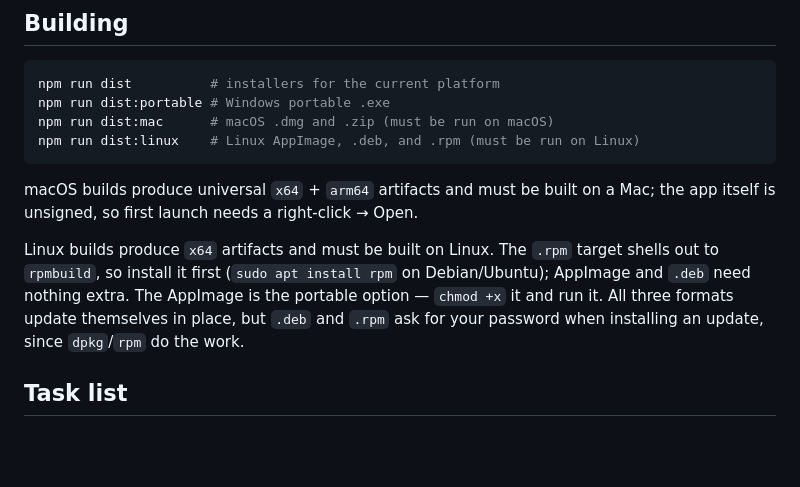
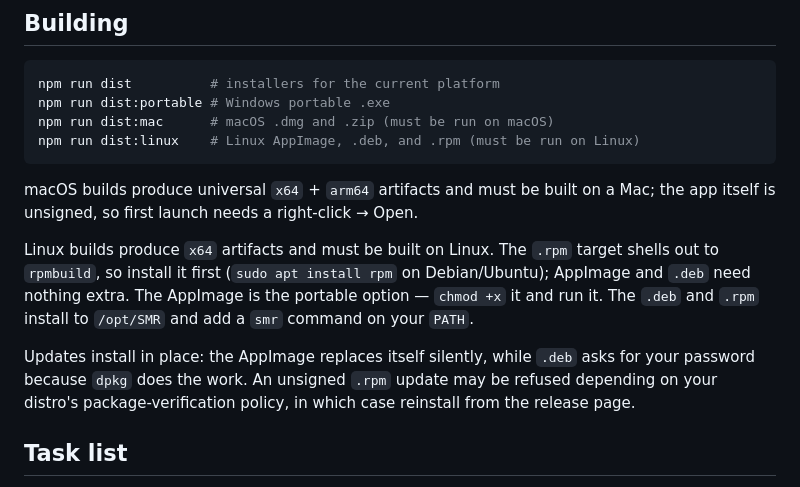
Before and after one commit to SWDesertPenguin/SMR, a Markdown page: README.md, the part around the change. GitHub-like rendering; blank space fills up the shorter version.

Commit message:
Docs: soften Linux auto-update claim
The AppImage updates silently and the .deb prompts for a password, but an unsigned .rpm can be rejected by distro package-verification policy, so the README no longer promises in-place updates for all three.

```diff
--- a/README.md
+++ b/README.md
@@ -60,7 +60,9 @@ npm run dist:linux    # Linux AppImage, .deb, and .rpm (must be run on Linux)
 
 macOS builds produce universal `x64` + `arm64` artifacts and must be built on a Mac; the app itself is unsigned, so first launch needs a right-click → Open.
 
-Linux builds produce `x64` artifacts and must be built on Linux. The `.rpm` target shells out to `rpmbuild`, so install it first (`sudo apt install rpm` on Debian/Ubuntu); AppImage and `.deb` need nothing extra. The AppImage is the portable option — `chmod +x` it and run it. All three formats update themselves in place, but `.deb` and `.rpm` ask for your password when installing an update, since `dpkg`/`rpm` do the work.
+Linux builds produce `x64` artifacts and must be built on Linux. The `.rpm` target shells out to `rpmbuild`, so install it first (`sudo apt install rpm` on Debian/Ubuntu); AppImage and `.deb` need nothing extra. The AppImage is the portable option — `chmod +x` it and run it. The `.deb` and `.rpm` install to `/opt/SMR` and add a `smr` command on your `PATH`.
+
+Updates install in place: the AppImage replaces itself silently, while `.deb` asks for your password because `dpkg` does the work. An unsigned `.rpm` update may be refused depending on your distro's package-verification policy, in which case reinstall from the release page.
 
 ## Task list
 
```
